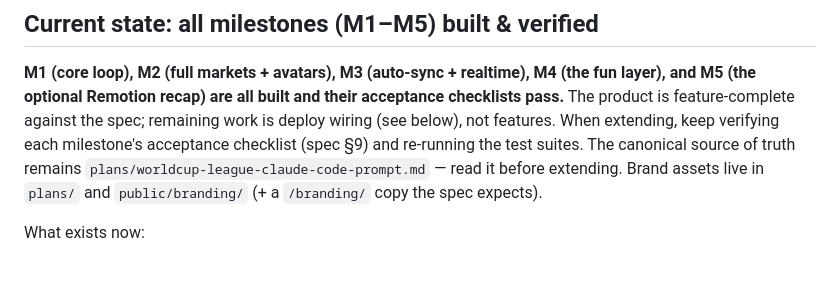
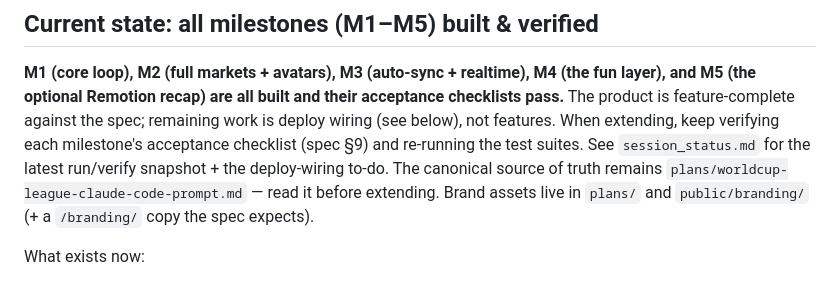
Before and after one commit to TawfiqulBari/foodball, a Markdown page: CLAUDE.md, the part around the change. Rendered like a GitHub page.

```diff
--- a/CLAUDE.md
+++ b/CLAUDE.md
@@ -8,7 +8,8 @@ This file provides guidance to Claude Code (claude.ai/code) when working with co
 fun layer), and M5 (the optional Remotion recap) are all built and their acceptance
 checklists pass.** The product is feature-complete against the spec; remaining work
 is deploy wiring (see below), not features. When extending, keep verifying each
-milestone's acceptance checklist (spec §9) and re-running the test suites. The canonical source of truth remains
+milestone's acceptance checklist (spec §9) and re-running the test suites. See
+`session_status.md` for the latest run/verify snapshot + the deploy-wiring to-do. The canonical source of truth remains
 `plans/worldcup-league-claude-code-prompt.md` — read it before extending. Brand
 assets live in `plans/` and `public/branding/` (+ a `/branding/` copy the spec expects).
 
```
Also changed, not shown: session_status.md (added, +78 -0 lines).
